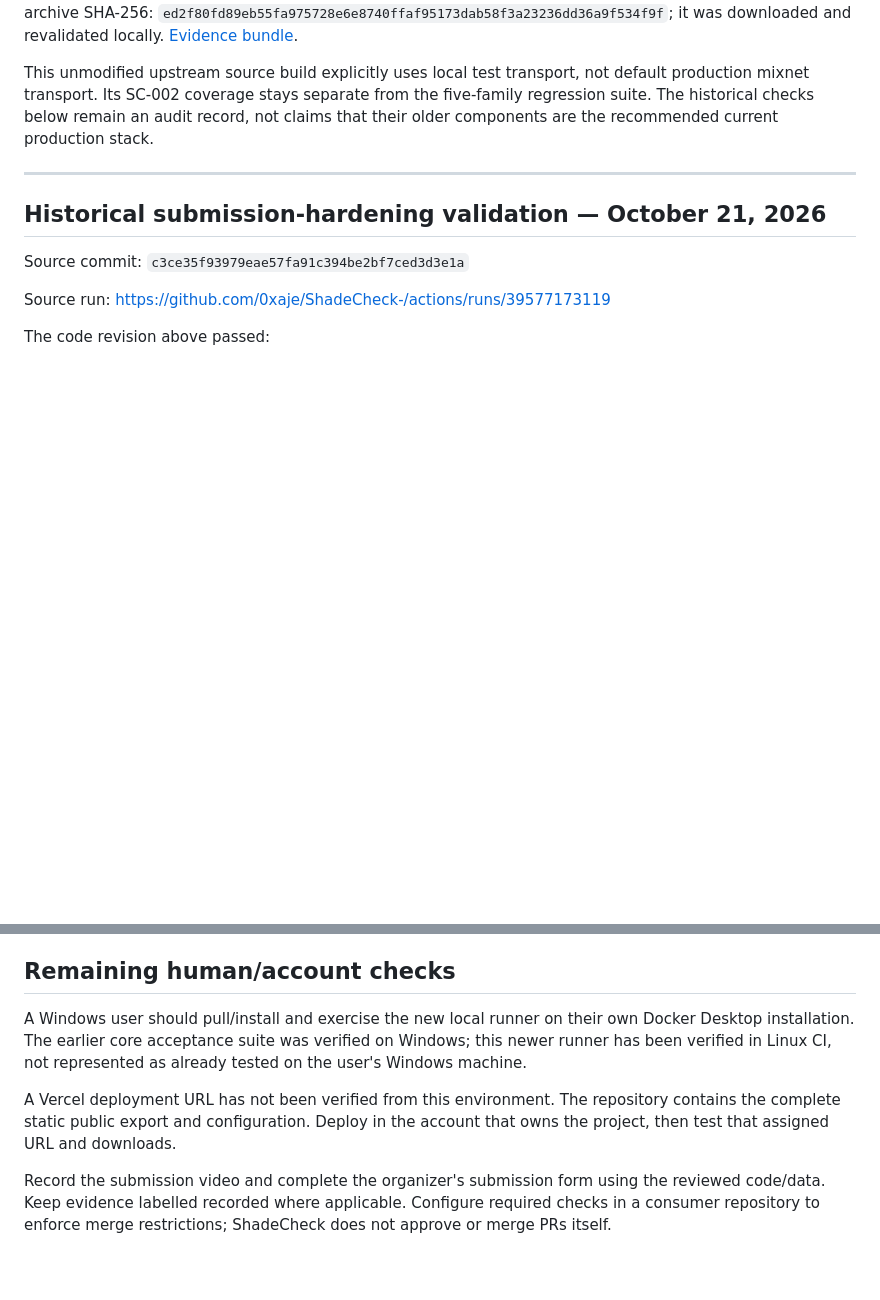
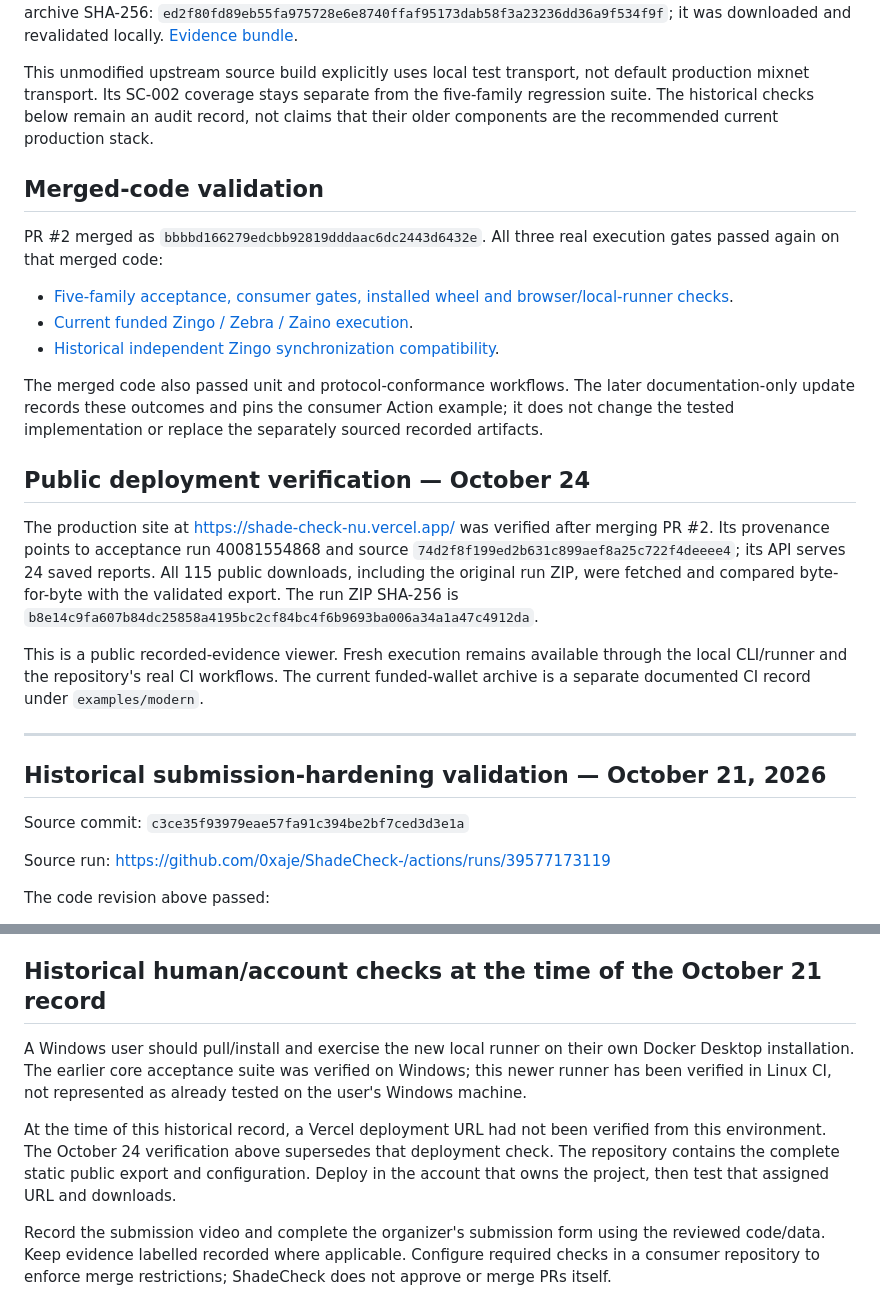
Before and after one commit to 0xaje/ShadeCheck-, a Markdown page: docs/RELEASE_VALIDATION.md, 2 parts joined by grey strips. Rendered like a GitHub page; blank space fills up the shorter version.

Commit message:
Record green merged-code gates and verified public artifact deployment

```diff
--- a/docs/RELEASE_VALIDATION.md
+++ b/docs/RELEASE_VALIDATION.md
@@ -11,6 +11,22 @@ The read-only `shadecheck doctor` command checks prerequisites and reports a blo
 The [current-release funded-wallet gate](modern-wallet.md) passed [run 40099904709](https://github.com/0xaje/ShadeCheck-/actions/runs/40099904709) at source `7ccf7c9e7270a9bde88c18ef8a4170acf80fa258` with 54 unit/boundary checks. Both initial scans completed heights 1–210. It recorded 1,009 events, checked 213 distinct delivered block heights, shielded real mined funds, sent a shielded payment and verified the recipient's exact 100,000 shielded zatoshis. The accepted payment had zero transparent inputs/outputs. Two SC-002 HIGH findings and actual strict exit 1 were required. Original archive SHA-256: `ed2f80fd89eb55fa975728e6e8740ffaf95173dab58f3a23236dd36a9f534f9f`; it was downloaded and revalidated locally. [Evidence bundle](../examples/modern/README.md).
 
 This unmodified upstream source build explicitly uses local test transport, not default production mixnet transport. Its SC-002 coverage stays separate from the five-family regression suite. The historical checks below remain an audit record, not claims that their older components are the recommended current production stack.
+
+## Merged-code validation
+
+PR #2 merged as `bbbbd166279edcbb92819dddaac6dc2443d6432e`. All three real execution gates passed again on that merged code:
+
+- [Five-family acceptance, consumer gates, installed wheel and browser/local-runner checks](https://github.com/0xaje/ShadeCheck-/actions/runs/40100737822).
+- [Current funded Zingo / Zebra / Zaino execution](https://github.com/0xaje/ShadeCheck-/actions/runs/40100737831).
+- [Historical independent Zingo synchronization compatibility](https://github.com/0xaje/ShadeCheck-/actions/runs/40100737844).
+
+The merged code also passed unit and protocol-conformance workflows. The later documentation-only update records these outcomes and pins the consumer Action example; it does not change the tested implementation or replace the separately sourced recorded artifacts.
+
+## Public deployment verification — October 24
+
+The production site at https://shade-check-nu.vercel.app/ was verified after merging PR #2. Its provenance points to acceptance run 40081554868 and source `74d2f8f199ed2b631c899aef8a25c722f4deeee4`; its API serves 24 saved reports. All 115 public downloads, including the original run ZIP, were fetched and compared byte-for-byte with the validated export. The run ZIP SHA-256 is `b8e14c9fa607b84dc25858a4195bc2cf84bc4f6b9693ba006a34a1a47c4912da`.
+
+This is a public recorded-evidence viewer. Fresh execution remains available through the local CLI/runner and the repository's real CI workflows. The current funded-wallet archive is a separate documented CI record under `examples/modern`.
 
 ---
 
@@ -41,11 +57,11 @@ The downloaded CI artifact was independently audited: 24 reports and 112 hashed
 - Added opt-in loopback execution of fixed regtest commands with actual logs, single-job concurrency, timeout/termination, and validation before report download.
 - Rewrote submission claims to preserve the actual observer, adapter, integrity, and coverage boundaries.
 
-## Remaining human/account checks
+## Historical human/account checks at the time of the October 21 record
 
 A Windows user should pull/install and exercise the new local runner on their own Docker Desktop installation. The earlier core acceptance suite was verified on Windows; this newer runner has been verified in Linux CI, not represented as already tested on the user's Windows machine.
 
-A Vercel deployment URL has not been verified from this environment. The repository contains the complete static public export and configuration. Deploy in the account that owns the project, then test that assigned URL and downloads.
+At the time of this historical record, a Vercel deployment URL had not been verified from this environment. The October 24 verification above supersedes that deployment check. The repository contains the complete static public export and configuration. Deploy in the account that owns the project, then test that assigned URL and downloads.
 
 Record the submission video and complete the organizer's submission form using the reviewed code/data. Keep evidence labelled recorded where applicable. Configure required checks in a consumer repository to enforce merge restrictions; ShadeCheck does not approve or merge PRs itself.
 
```
Also changed, not shown: README.md (+1 -1 lines).
